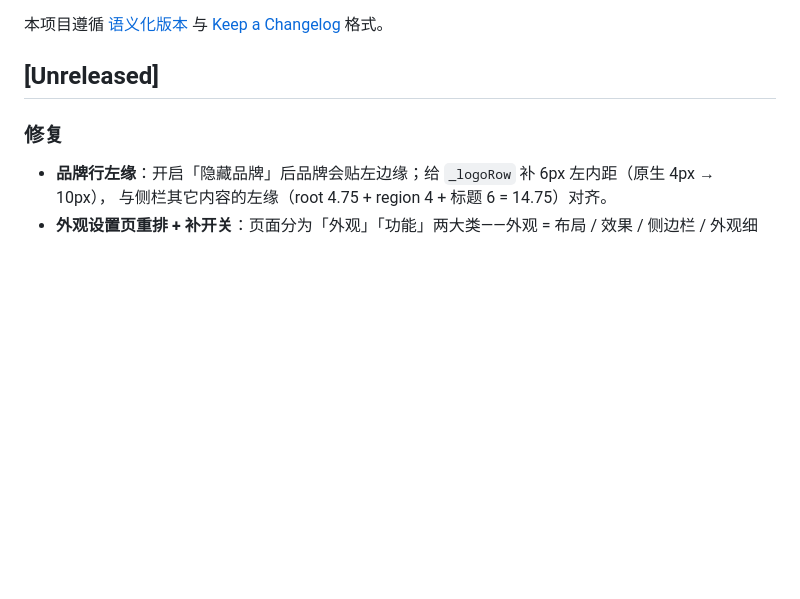
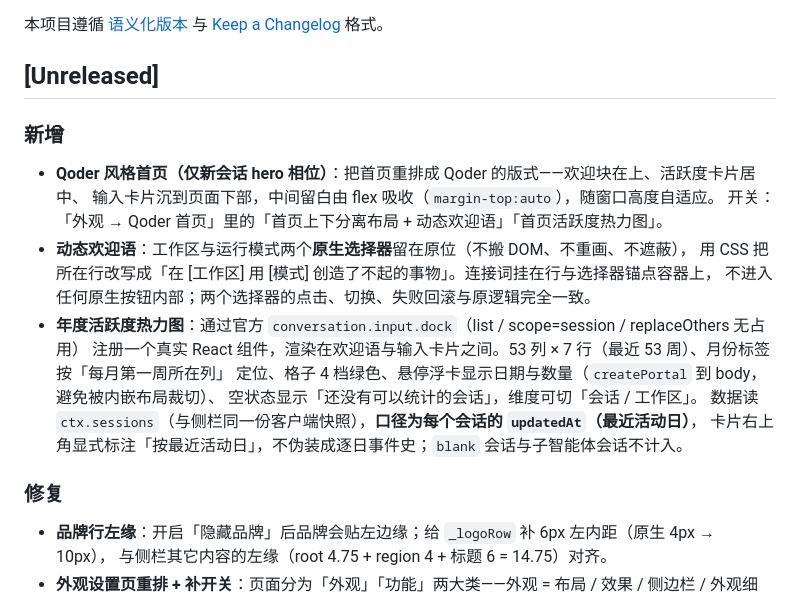
Before and after one commit to KouriVar/DeepSeek-Harness-Style, a Markdown page: CHANGELOG.md, the part around the change. GitHub-like rendering; blank space fills up the shorter version.

Commit message:
feat(home): Qoder 风格首页（hero 相位）—— 上下分离布局 / 动态欢迎语 / 年度活跃度热力图
- 布局：欢迎组贴顶、输入卡片贴底，中间留白由 flex 吸收（margin-top:auto）
- 欢迎语：两个原生选择器原地句化，连接词放在行/锚点容器上，不进入按钮内部
- 热力图：官方 conversation.input.dock slot + 真实 ctx.sessions 数据（updatedAt 口径）
- 全部规则限定 [data-phase="hero"]，正常对话零影响
- 新增开关：外观 → Qoder 首页（布局 / 热力图）

```diff
--- a/CHANGELOG.md
+++ b/CHANGELOG.md
@@ -3,6 +3,20 @@
 本项目遵循 [语义化版本](https://semver.org/lang/zh-CN/) 与 [Keep a Changelog](https://keepachangelog.com/zh-CN/1.1.0/) 格式。
 
 ## [Unreleased]
+
+### 新增
+- **Qoder 风格首页（仅新会话 hero 相位）**：把首页重排成 Qoder 的版式——欢迎块在上、活跃度卡片居中、
+  输入卡片沉到页面下部，中间留白由 flex 吸收（`margin-top:auto`），随窗口高度自适应。
+  开关：「外观 → Qoder 首页」里的「首页上下分离布局 + 动态欢迎语」「首页活跃度热力图」。
+- **动态欢迎语**：工作区与运行模式两个**原生选择器**留在原位（不搬 DOM、不重画、不遮蔽），
+  用 CSS 把所在行改写成「在 [工作区] 用 [模式] 创造了不起的事物」。连接词挂在行与选择器锚点容器上，
+  不进入任何原生按钮内部；两个选择器的点击、切换、失败回滚与原逻辑完全一致。
+- **年度活跃度热力图**：通过官方 `conversation.input.dock`（list / scope=session / replaceOthers 无占用）
+  注册一个真实 React 组件，渲染在欢迎语与输入卡片之间。53 列 × 7 行（最近 53 周）、月份标签按「每月第一周所在列」
+  定位、格子 4 档绿色、悬停浮卡显示日期与数量（`createPortal` 到 body，避免被内嵌布局裁切）、
+  空状态显示「还没有可以统计的会话」，维度可切「会话 / 工作区」。
+  数据读 `ctx.sessions`（与侧栏同一份客户端快照），**口径为每个会话的 `updatedAt`（最近活动日）**，
+  卡片右上角显式标注「按最近活动日」，不伪装成逐日事件史；`blank` 会话与子智能体会话不计入。
 
 ### 修复
 - **品牌行左缘**：开启「隐藏品牌」后品牌会贴左边缘；给 `_logoRow` 补 6px 左内距（原生 4px → 10px），
```
